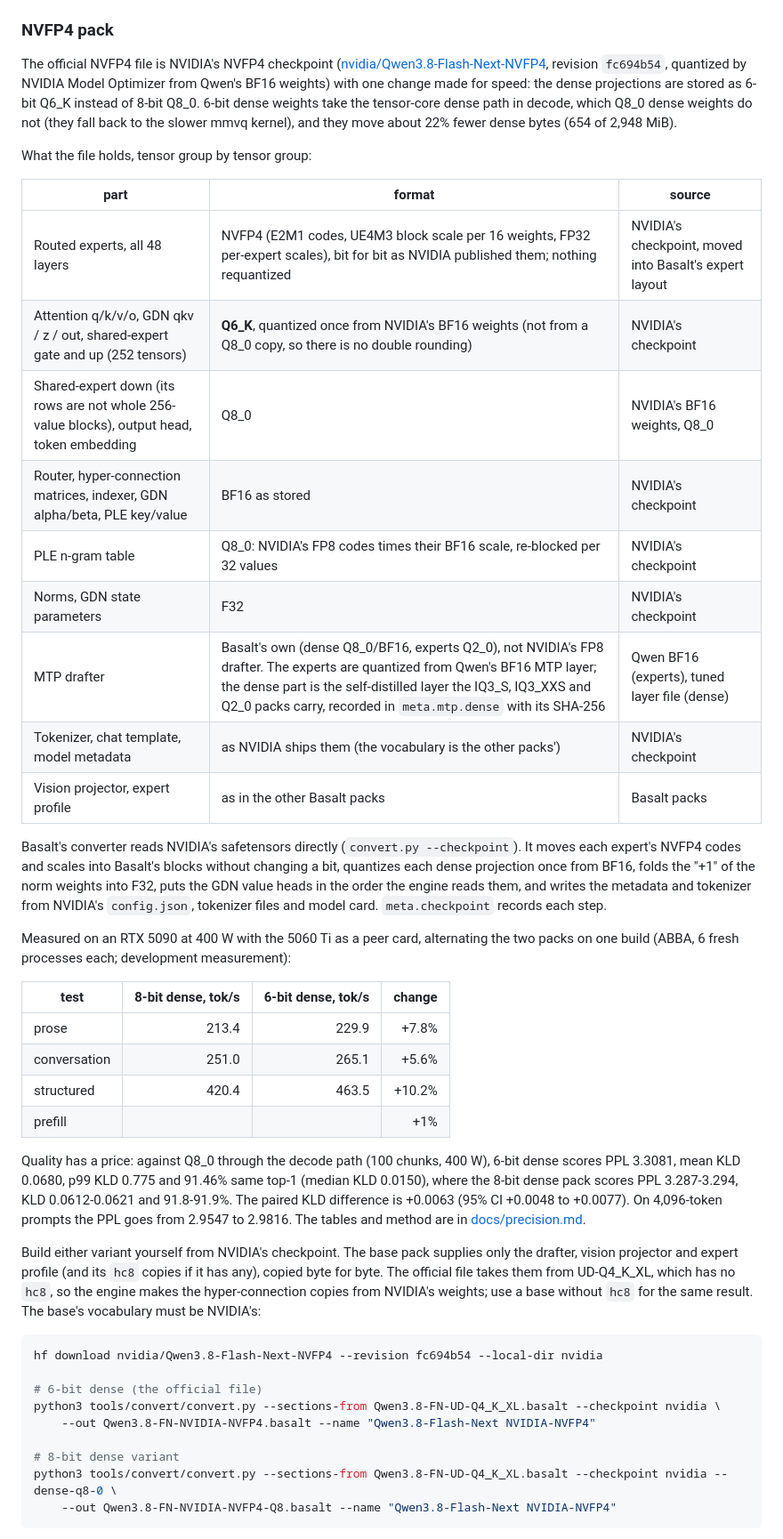
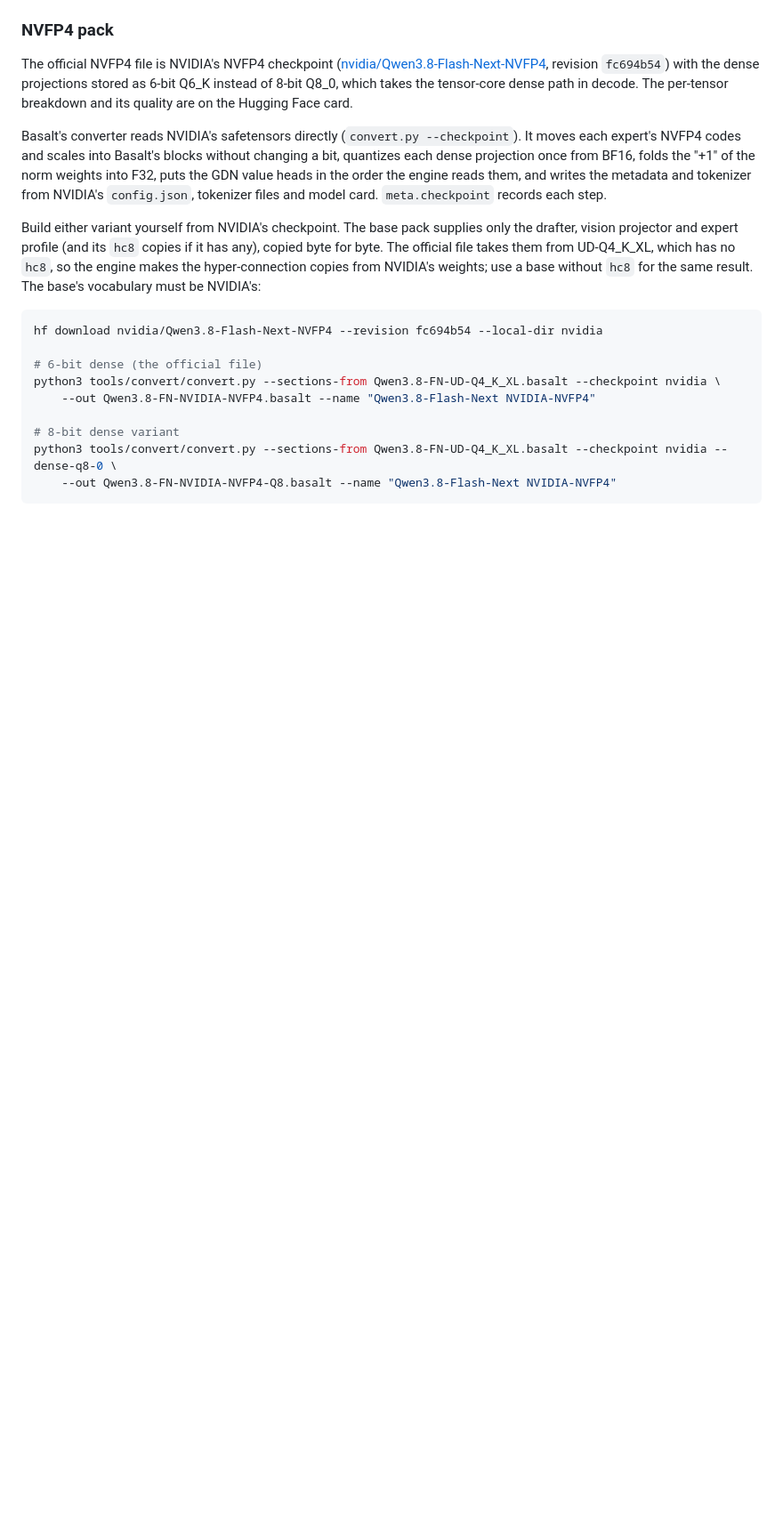
Before and after one commit to fortun8te/Polished-Basalt-Qwen3.8-Flash-Next-RTX5080, a Markdown page: README.md, the part around one of its changes. Shown at 89% size. GitHub-like rendering; blank space fills up the shorter version.

```diff
--- a/README.md
+++ b/README.md
@@ -285,44 +268,14 @@ packs, inside the model file; the converter input is only needed to build a pack
 ### NVFP4 pack
 
 The official NVFP4 file is NVIDIA's NVFP4 checkpoint
-([nvidia/Qwen3.8-Flash-Next-NVFP4](https://huggingface.co/nvidia/Qwen3.8-Flash-Next-NVFP4), revision `fc694b54`,
-quantized by NVIDIA Model Optimizer from Qwen's BF16 weights) with one change made for speed: the dense projections are
-stored as 6-bit Q6_K instead of 8-bit Q8_0. 6-bit dense weights take the tensor-core dense path in decode, which Q8_0
-dense weights do not (they fall back to the slower mmvq kernel), and they move about 22% fewer dense bytes (654 of 2,948 MiB).
-
-What the file holds, tensor group by tensor group:
-
-| part | format | source |
-|---|---|---|
-| Routed experts, all 48 layers | NVFP4 (E2M1 codes, UE4M3 block scale per 16 weights, FP32 per-expert scales), bit for bit as NVIDIA published them; nothing requantized | NVIDIA's checkpoint, moved into Basalt's expert layout |
-| Attention q/k/v/o, GDN qkv / z / out, shared-expert gate and up (252 tensors) | **Q6_K**, quantized once from NVIDIA's BF16 weights (not from a Q8_0 copy, so there is no double rounding) | NVIDIA's checkpoint |
-| Shared-expert down (its rows are not whole 256-value blocks), output head, token embedding | Q8_0 | NVIDIA's BF16 weights, Q8_0 |
-| Router, hyper-connection matrices, indexer, GDN alpha/beta, PLE key/value | BF16 as stored | NVIDIA's checkpoint |
-| PLE n-gram table | Q8_0: NVIDIA's FP8 codes times their BF16 scale, re-blocked per 32 values | NVIDIA's checkpoint |
-| Norms, GDN state parameters | F32 | NVIDIA's checkpoint |
-| MTP drafter | Basalt's own (dense Q8_0/BF16, experts Q2_0), not NVIDIA's FP8 drafter. The experts are quantized from Qwen's BF16 MTP layer; the dense part is the self-distilled layer the IQ3_S, IQ3_XXS and Q2_0 packs carry, recorded in `meta.mtp.dense` with its SHA-256 | Qwen BF16 (experts), tuned layer file (dense) |
-| Tokenizer, chat template, model metadata | as NVIDIA ships them (the vocabulary is the other packs') | NVIDIA's checkpoint |
-| Vision projector, expert profile | as in the other Basalt packs | Basalt packs |
+([nvidia/Qwen3.8-Flash-Next-NVFP4](https://huggingface.co/nvidia/Qwen3.8-Flash-Next-NVFP4), revision `fc694b54`)
+with the dense projections stored as 6-bit Q6_K instead of 8-bit Q8_0, which takes the tensor-core dense path in
+decode. The per-tensor breakdown and its quality are on the Hugging Face card.
 
 Basalt's converter reads NVIDIA's safetensors directly (`convert.py --checkpoint`). It moves each expert's NVFP4 codes
 and scales into Basalt's blocks without changing a bit, quantizes each dense projection once from BF16, folds the "+1"
 of the norm weights into F32, puts the GDN value heads in the order the engine reads them, and writes the metadata and
 tokenizer from NVIDIA's `config.json`, tokenizer files and model card. `meta.checkpoint` records each step.
-
-Measured on an RTX 5090 at 400 W with the 5060 Ti as a peer card, alternating the two packs on one build (ABBA, 6 fresh
-processes each; development measurement):
-
-| test | 8-bit dense, tok/s | 6-bit dense, tok/s | change |
-|---|---:|---:|---:|
-| prose | 213.4 | 229.9 | +7.8% |
-| conversation | 251.0 | 265.1 | +5.6% |
-| structured | 420.4 | 463.5 | +10.2% |
-| prefill | | | +1% |
-
-Quality has a price: against Q8_0 through the decode path (100 chunks, 400 W), 6-bit dense scores PPL 3.3081, mean KLD
-0.0680, p99 KLD 0.775 and 91.46% same top-1 (median KLD 0.0150), where the 8-bit dense pack scores PPL 3.287-3.294, KLD 0.0612-0.0621 and
-91.8-91.9%. The paired KLD difference is +0.0063 (95% CI +0.0048 to +0.0077). On 4,096-token prompts the PPL goes from
-2.9547 to 2.9816. The tables and method are in [docs/precision.md](docs/precision.md).
 
 Build either variant yourself from NVIDIA's checkpoint. The base pack supplies only the drafter, vision projector and
 expert profile (and its `hc8` copies if it has any), copied byte for byte. The official file takes them from
```
Also changed, not shown: other parts of README.md (+10 -38 lines), docs/assets/basalt-format.png (added), 1 other file.
